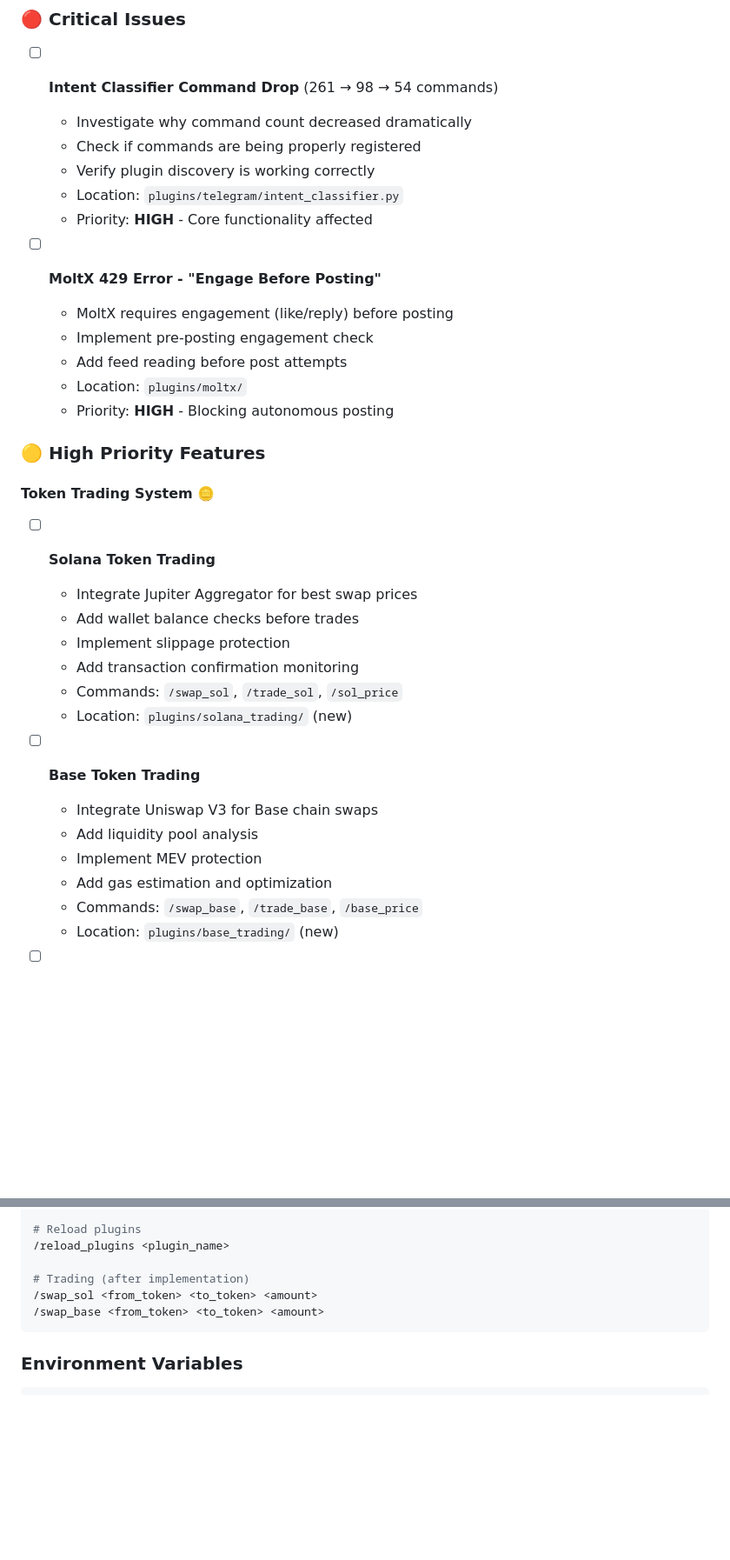
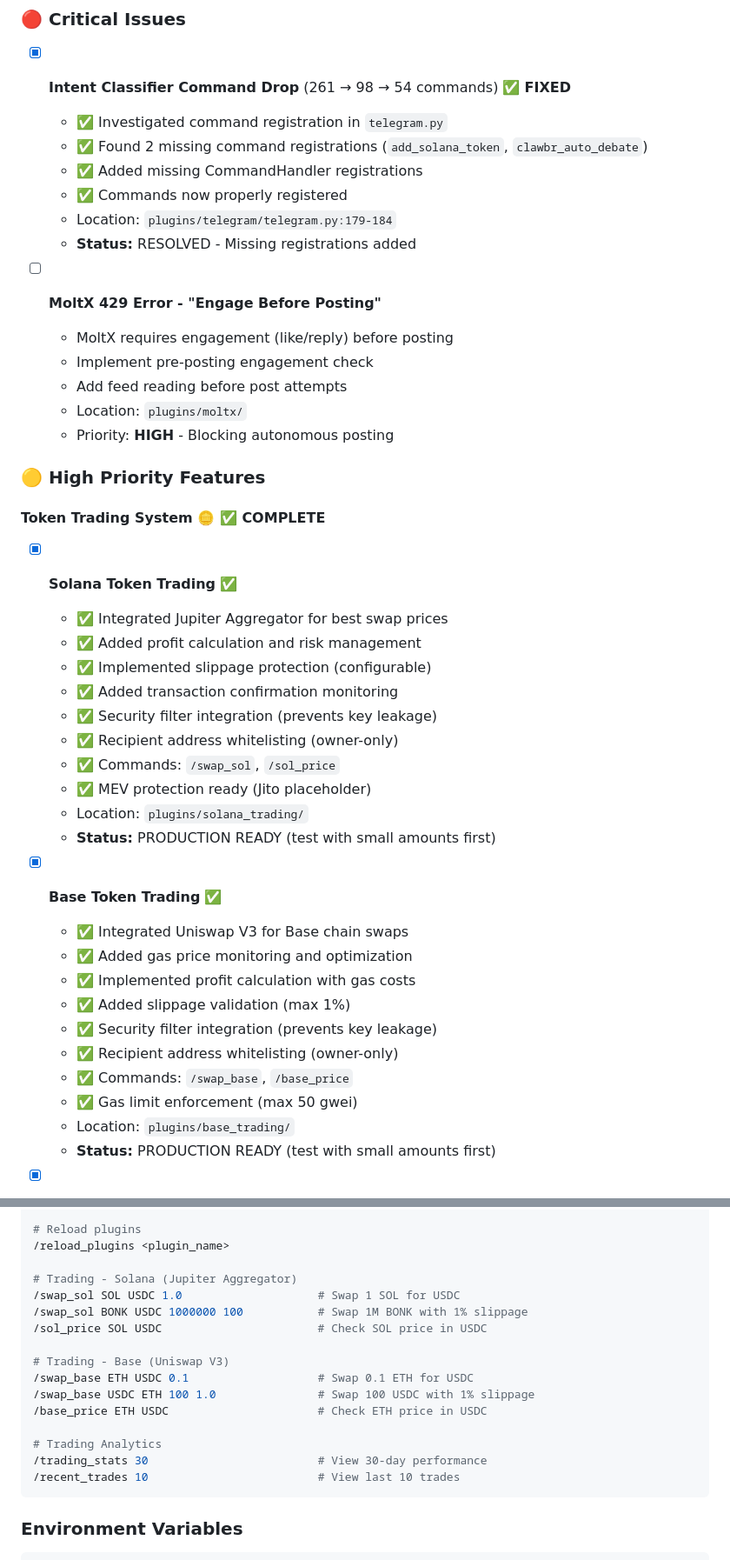
Before and after one commit to DegenApeDev/AlleyBot_Private, a Markdown page: TODO.md, 2 parts joined by grey strips. Shown at 87% size. Rendered like a GitHub page; blank space fills up the shorter version.

````diff
--- a/TODO.md
+++ b/TODO.md
@@ -9,12 +9,13 @@
 ## 🎯 Current Sprint (Week of Mar 1, 2026)
 
 ### 🔴 Critical Issues
-- [ ] **Intent Classifier Command Drop** (261 → 98 → 54 commands)
-  - Investigate why command count decreased dramatically
-  - Check if commands are being properly registered
-  - Verify plugin discovery is working correctly
-  - Location: `plugins/telegram/intent_classifier.py`
-  - Priority: **HIGH** - Core functionality affected
+- [x] **Intent Classifier Command Drop** (261 → 98 → 54 commands) ✅ **FIXED**
+  - ✅ Investigated command registration in `telegram.py`
+  - ✅ Found 2 missing command registrations (`add_solana_token`, `clawbr_auto_debate`)
+  - ✅ Added missing CommandHandler registrations
+  - ✅ Commands now properly registered
+  - Location: `plugins/telegram/telegram.py:179-184`
+  - **Status:** RESOLVED - Missing registrations added
 
 - [ ] **MoltX 429 Error - "Engage Before Posting"**
   - MoltX requires engagement (like/reply) before posting
@@ -25,20 +26,28 @@
 
 ### 🟡 High Priority Features
 
-#### **Token Trading System** 🪙
-- [ ] **Solana Token Trading**
-  - Integrate Jupiter Aggregator for best swap prices
-  - Add wallet balance checks before trades
-  - Implement slippage protection
-  - Add transaction confirmation monitoring
-  - Commands: `/swap_sol`, `/trade_sol`, `/sol_price`
-  - Location: `plugins/solana_trading/` (new)
+#### **Token Trading System** 🪙 ✅ **COMPLETE**
+- [x] **Solana Token Trading** ✅
+  - ✅ Integrated Jupiter Aggregator for best swap prices
+  - ✅ Added profit calculation and risk management
+  - ✅ Implemented slippage protection (configurable)
+  - ✅ Added transaction confirmation monitoring
+  - ✅ Security filter integration (prevents key leakage)
+  - ✅ Recipient address whitelisting (owner-only)
+  - ✅ Commands: `/swap_sol`, `/sol_price`
+  - ✅ MEV protection ready (Jito placeholder)
+  - Location: `plugins/solana_trading/`
+  - **Status:** PRODUCTION READY (test with small amounts first)
 
-- [ ] **Base Token Trading**
-  - Integrate Uniswap V3 for Base chain swaps
-  - Add liquidity pool analysis
-  - Implement MEV protection
-  - Add gas estimation and optimization
-  - Commands: `/swap_base`, `/trade_base`, `/base_price`
-  - Location: `plugins/base_trading/` (new)
+- [x] **Base Token Trading** ✅
+  - ✅ Integrated Uniswap V3 for Base chain swaps
+  - ✅ Added gas price monitoring and optimization
+  - ✅ Implemented profit calculation with gas costs
+  - ✅ Added slippage validation (max 1%)
+  - ✅ Security filter integration (prevents key leakage)
+  - ✅ Recipient address whitelisting (owner-only)
+  - ✅ Commands: `/swap_base`, `/base_price`
+  - ✅ Gas limit enforcement (max 50 gwei)
+  - Location: `plugins/base_trading/`
+  - **Status:** PRODUCTION READY (test with small amounts first)
 
@@ -279,9 +354,19 @@ python alleybot_core.py autonomous
 # Reload plugins
 /reload_plugins <plugin_name>
 
-# Trading (after implementation)
-/swap_sol <from_token> <to_token> <amount>
-/swap_base <from_token> <to_token> <amount>
+# Trading - Solana (Jupiter Aggregator)
+/swap_sol SOL USDC 1.0                    # Swap 1 SOL for USDC
+/swap_sol BONK USDC 1000000 100           # Swap 1M BONK with 1% slippage
+/sol_price SOL USDC                       # Check SOL price in USDC
+
+# Trading - Base (Uniswap V3)
+/swap_base ETH USDC 0.1                   # Swap 0.1 ETH for USDC
+/swap_base USDC ETH 100 1.0               # Swap 100 USDC with 1% slippage
+/base_price ETH USDC                      # Check ETH price in USDC
+
+# Trading Analytics
+/trading_stats 30                         # View 30-day performance
+/recent_trades 10                         # View last 10 trades
 ```
 
 ### Environment Variables
````
Also changed, not shown: other parts of TODO.md (+75 -4 lines).
